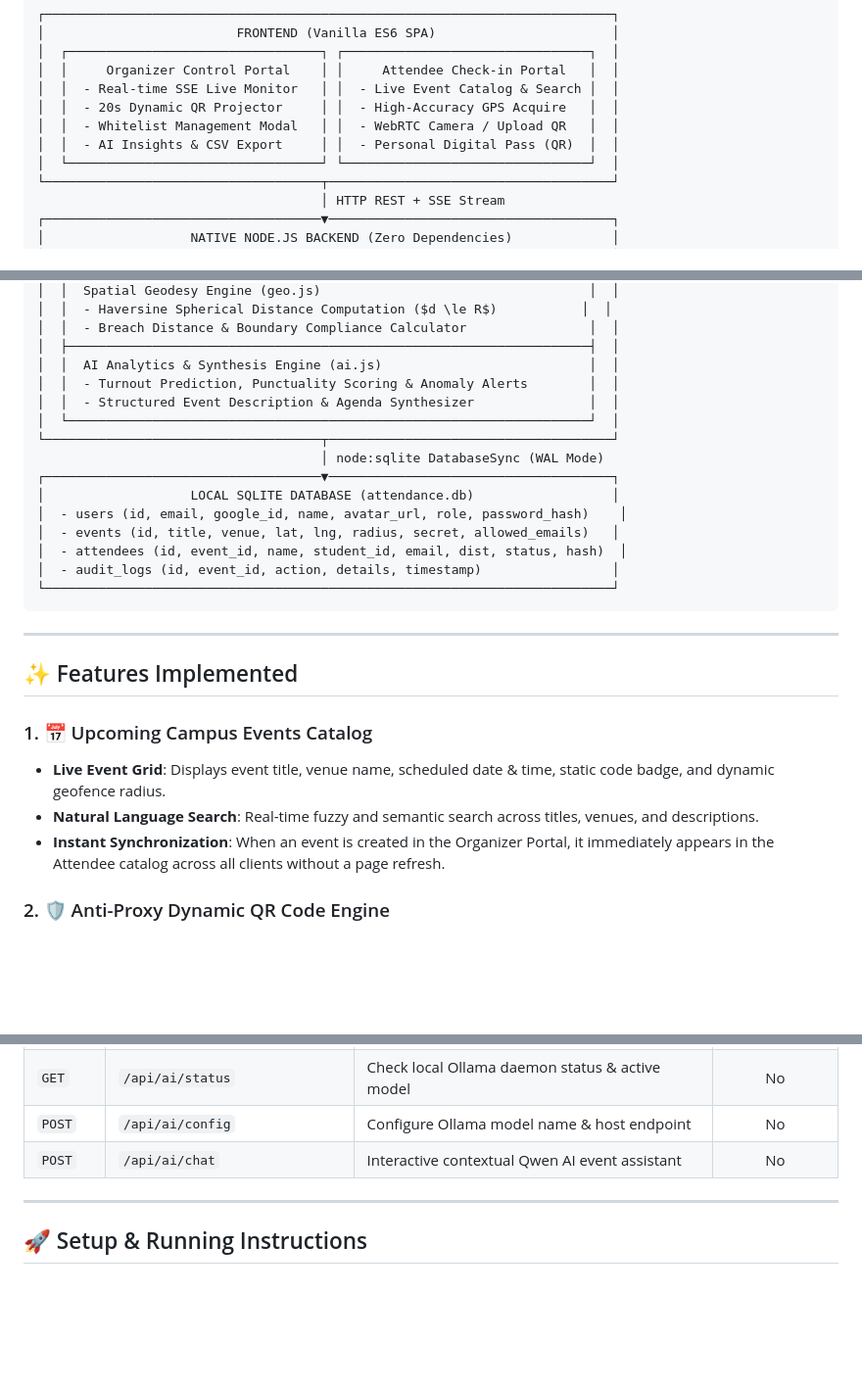
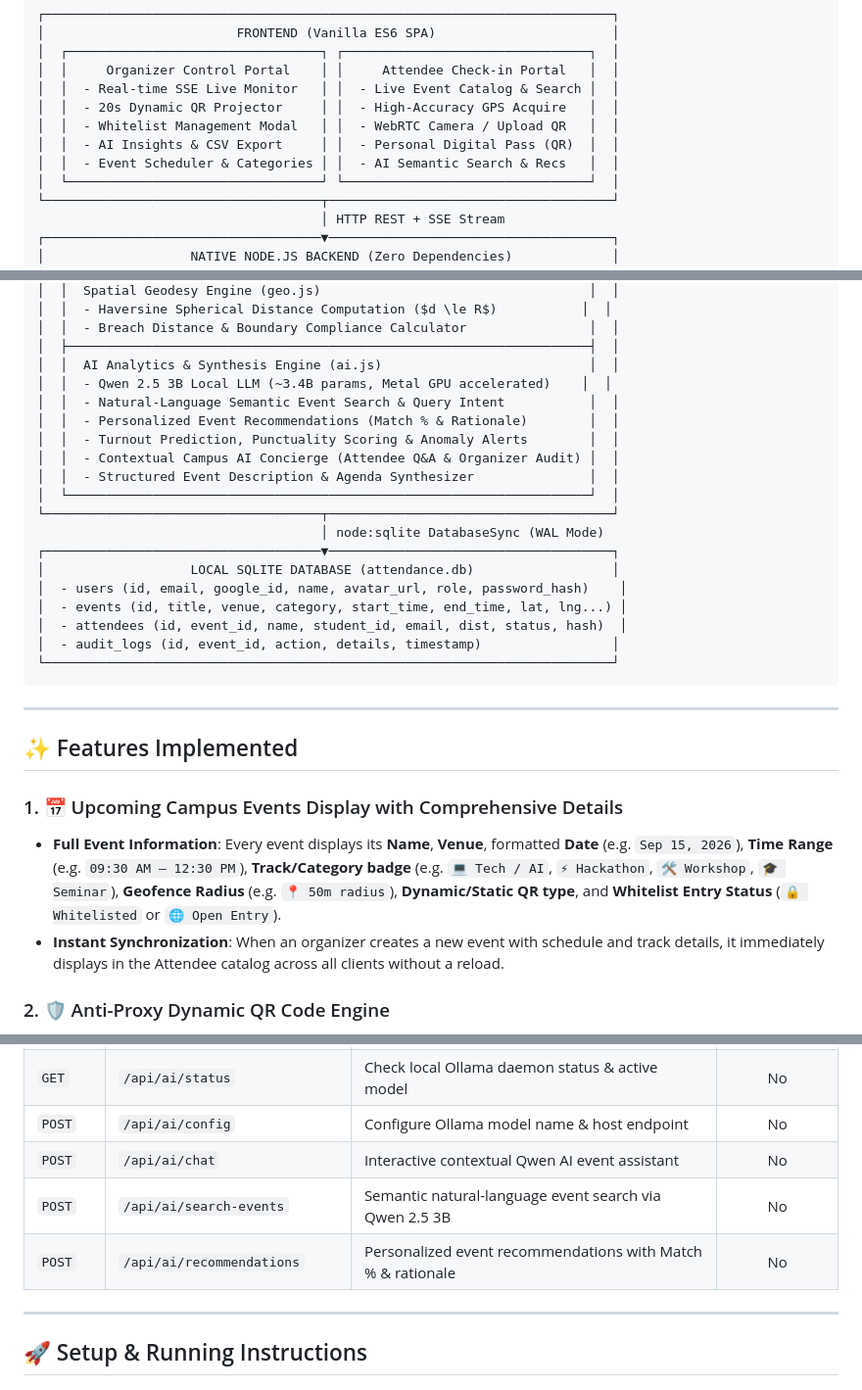
Before and after one commit to nandhakishoreramanan/geoattend, a Markdown page: README.md, 3 parts joined by grey strips. Shown at 98% size. Drawn GitHub-style; blank space fills up the shorter version.

```diff
--- a/README.md
+++ b/README.md
@@ -40,6 +41,7 @@ GeoAttend operates on a dual-portal single-page application (SPA) architecture w
 │  │  - 20s Dynamic QR Projector     │ │  - High-Accuracy GPS Acquire   │  │
 │  │  - Whitelist Management Modal   │ │  - WebRTC Camera / Upload QR   │  │
 │  │  - AI Insights & CSV Export     │ │  - Personal Digital Pass (QR)  │  │
+│  │  - Event Scheduler & Categories │ │  - AI Semantic Search & Recs   │  │
 │  └─────────────────────────────────┘ └────────────────────────────────┘  │
 └────────────────────────────────────┬─────────────────────────────────────┘
                                      │ HTTP REST + SSE Stream
@@ -61,7 +63,11 @@ GeoAttend operates on a dual-portal single-page application (SPA) architecture w
 │  │  - Breach Distance & Boundary Compliance Calculator                │  │
 │  ├────────────────────────────────────────────────────────────────────┤  │
 │  │  AI Analytics & Synthesis Engine (ai.js)                           │  │
+│  │  - Qwen 2.5 3B Local LLM (~3.4B params, Metal GPU accelerated)    │  │
+│  │  - Natural-Language Semantic Event Search & Query Intent           │  │
+│  │  - Personalized Event Recommendations (Match % & Rationale)        │  │
 │  │  - Turnout Prediction, Punctuality Scoring & Anomaly Alerts        │  │
+│  │  - Contextual Campus AI Concierge (Attendee Q&A & Organizer Audit) │  │
 │  │  - Structured Event Description & Agenda Synthesizer               │  │
 │  └────────────────────────────────────────────────────────────────────┘  │
 └────────────────────────────────────┬─────────────────────────────────────┘
@@ -69,7 +75,7 @@ GeoAttend operates on a dual-portal single-page application (SPA) architecture w
 ┌────────────────────────────────────▼─────────────────────────────────────┐
 │                   LOCAL SQLITE DATABASE (attendance.db)                  │
 │  - users (id, email, google_id, name, avatar_url, role, password_hash)    │
-│  - events (id, title, venue, lat, lng, radius, secret, allowed_emails)   │
+│  - events (id, title, venue, category, start_time, end_time, lat, lng...) │
 │  - attendees (id, event_id, name, student_id, email, dist, status, hash)  │
 │  - audit_logs (id, event_id, action, details, timestamp)                 │
 └──────────────────────────────────────────────────────────────────────────┘
@@ -79,10 +85,9 @@ GeoAttend operates on a dual-portal single-page application (SPA) architecture w
 
 ## ✨ Features Implemented
 
-### 1. 📅 Upcoming Campus Events Catalog
-- **Live Event Grid**: Displays event title, venue name, scheduled date & time, static code badge, and dynamic geofence radius.
-- **Natural Language Search**: Real-time fuzzy and semantic search across titles, venues, and descriptions.
-- **Instant Synchronization**: When an event is created in the Organizer Portal, it immediately appears in the Attendee catalog across all clients without a page refresh.
+### 1. 📅 Upcoming Campus Events Display with Comprehensive Details
+- **Full Event Information**: Every event displays its **Name**, **Venue**, formatted **Date** (e.g. `Sep 15, 2026`), **Time Range** (e.g. `09:30 AM – 12:30 PM`), **Track/Category badge** (e.g. `💻 Tech / AI`, `⚡ Hackathon`, `🛠️ Workshop`, `🎓 Seminar`), **Geofence Radius** (e.g. `📍 50m radius`), **Dynamic/Static QR type**, and **Whitelist Entry Status** (`🔒 Whitelisted` or `🌐 Open Entry`).
+- **Instant Synchronization**: When an organizer creates a new event with schedule and track details, it immediately displays in the Attendee catalog across all clients without a reload.
 
 ### 2. 🛡️ Anti-Proxy Dynamic QR Code Engine
 - **Time-Sliced HMAC Generation**: Projects time-based cryptographic tokens (`GEO:eventId:timeSlice:signature`) refreshing every **20 seconds**.
@@ -235,6 +251,8 @@ GeoAttend operates on a dual-portal single-page application (SPA) architecture w
 | `GET` | `/api/ai/status` | Check local Ollama daemon status & active model | No |
 | `POST` | `/api/ai/config` | Configure Ollama model name & host endpoint | No |
 | `POST` | `/api/ai/chat` | Interactive contextual Qwen AI event assistant | No |
+| `POST` | `/api/ai/search-events` | Semantic natural-language event search via Qwen 2.5 3B | No |
+| `POST` | `/api/ai/recommendations` | Personalized event recommendations with Match % & rationale | No |
 
 ---
 
```
Also changed, not shown: other parts of README.md (+26 -14 lines).
